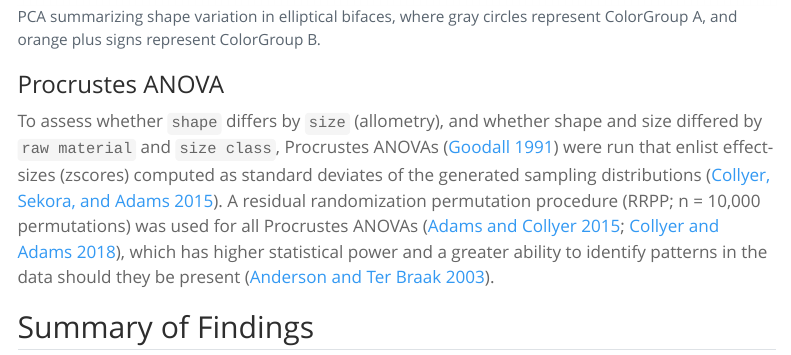
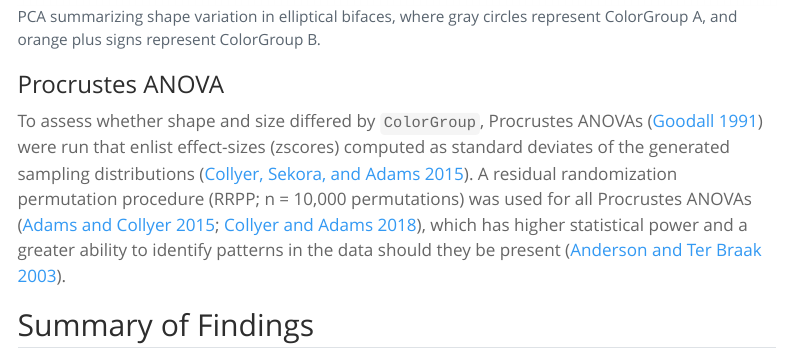
Before and after one commit to seldenlab/elliptical.bifaces.1, a Quarto document (supp/index.qmd): the page in a window 1100 px wide, from 6240 px down. Rendered offline with R 4.5, knitr and Pandoc in place of Quarto, with nearby package versions; some code elsewhere in the file could not run offline; menus at the side of the page are left out; long lines of code are wrapped.

Commit message:
<edit index>

```diff
--- a/supp/index.qmd
+++ b/supp/index.qmd
@@ -75,7 +75,7 @@ knitr::include_graphics('./img/pca.png')
 
 ### Procrustes ANOVA
 
-To assess whether `shape` differs by `size` (allometry), and whether shape and size differed by `raw material` and `size class`, Procrustes ANOVAs [@RN1749] were run that enlist effect-sizes (zscores) computed as standard deviates of the generated sampling distributions [@RN1756]. A residual randomization permutation procedure (RRPP; n = 10,000 permutations) was used for all Procrustes ANOVAs [@RN1655;@RN11775], which has higher statistical power and a greater ability to identify patterns in the data should they be present [@RN1719].
+To assess whether shape and size differed by `ColorGroup`, Procrustes ANOVAs [@RN1749] were run that enlist effect-sizes (zscores) computed as standard deviates of the generated sampling distributions [@RN1756]. A residual randomization permutation procedure (RRPP; n = 10,000 permutations) was used for all Procrustes ANOVAs [@RN1655;@RN11775], which has higher statistical power and a greater ability to identify patterns in the data should they be present [@RN1719].
 
 ## Summary of Findings
 
```
Also changed, not shown: docs/search.json, 5 other files.
